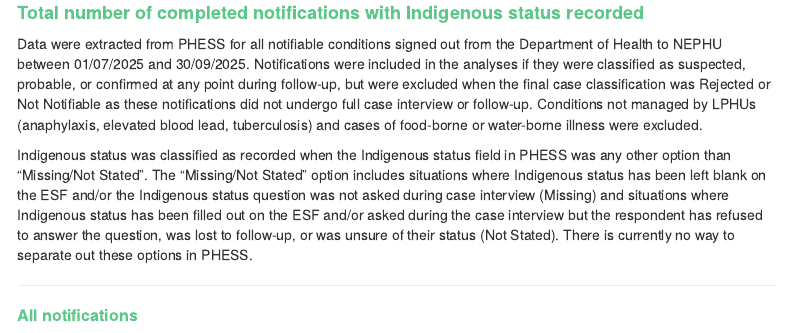
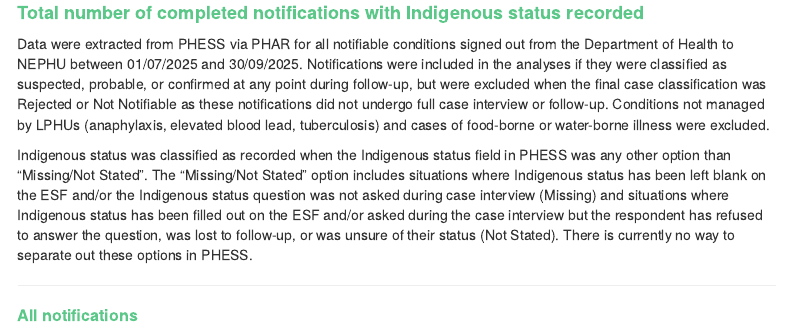
Before and after one commit to epi-nephu/DH-Quarterly-Reporting, an R Markdown document (Code/01_quarterly_reporting_indigenous.Rmd): the page in a window 1100 px wide, from 90 px down. Rendered offline with R 4.5, knitr and Pandoc, with nearby package versions; some code elsewhere in the file could not run offline; menus at the side of the page are left out.

Commit message:
Minor edits and formatting changes

```diff
--- a/Code/01_quarterly_reporting_indigenous.Rmd
+++ b/Code/01_quarterly_reporting_indigenous.Rmd
@@ -75,7 +75,7 @@ source(paste0(here::here(), "/Code", "/00_data_extract.R"))
 
 ## Total number of completed notifications with Indigenous status recorded
 
-Data were extracted from PHESS for all notifiable conditions signed out from the Department of Health to NEPHU between `r format(quarter_start, format = "%d/%m/%Y")` and `r format(quarter_end, format = "%d/%m/%Y")`. Notifications were included in the analyses if they were classified as suspected, probable, or confirmed at any point during follow-up, but were excluded when the final case classification was Rejected or Not Notifiable as these notifications did not undergo full case interview or follow-up. Conditions not managed by LPHUs (anaphylaxis, elevated blood lead, tuberculosis) and cases of food-borne or water-borne illness were excluded.
+Data were extracted from PHESS via PHAR for all notifiable conditions signed out from the Department of Health to NEPHU between `r format(quarter_start, format = "%d/%m/%Y")` and `r format(quarter_end, format = "%d/%m/%Y")`. Notifications were included in the analyses if they were classified as suspected, probable, or confirmed at any point during follow-up, but were excluded when the final case classification was Rejected or Not Notifiable as these notifications did not undergo full case interview or follow-up. Conditions not managed by LPHUs (anaphylaxis, elevated blood lead, tuberculosis) and cases of food-borne or water-borne illness were excluded.
 
 Indigenous status was classified as recorded when the Indigenous status field in PHESS was any other option than "Missing/Not Stated". The "Missing/Not Stated" option includes situations where Indigenous status has been left blank on the ESF and/or the Indigenous status question was not asked during case interview (Missing) and situations where Indigenous status has been filled out on the ESF and/or asked during the case interview but the respondent has refused to answer the question, was lost to follow-up, or was unsure of their status (Not Stated). There is currently no way to separate out these options in PHESS.
 
```
Also changed, not shown: Code/01_quarterly_reporting_indigenous.Rmd (4 more changed lines).
